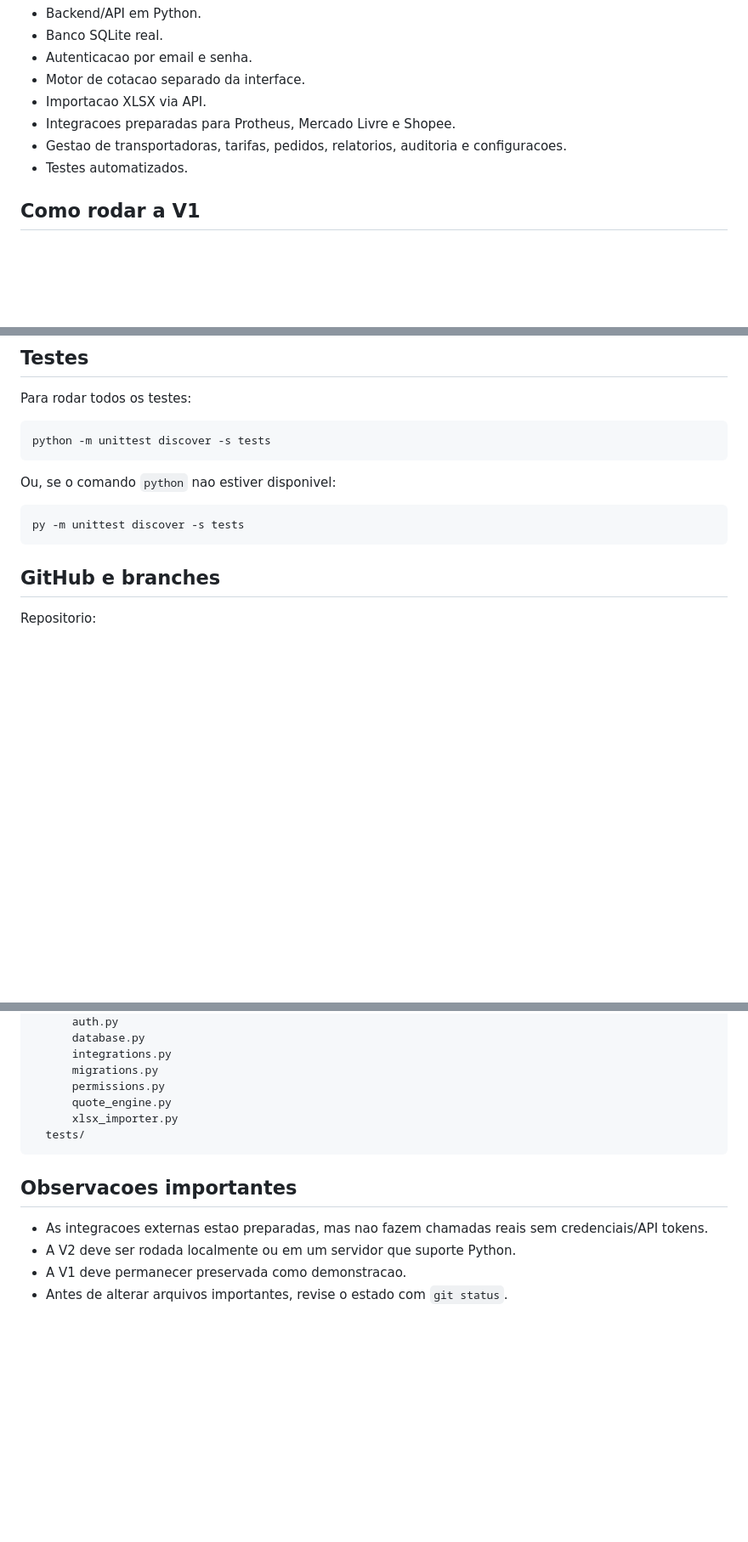
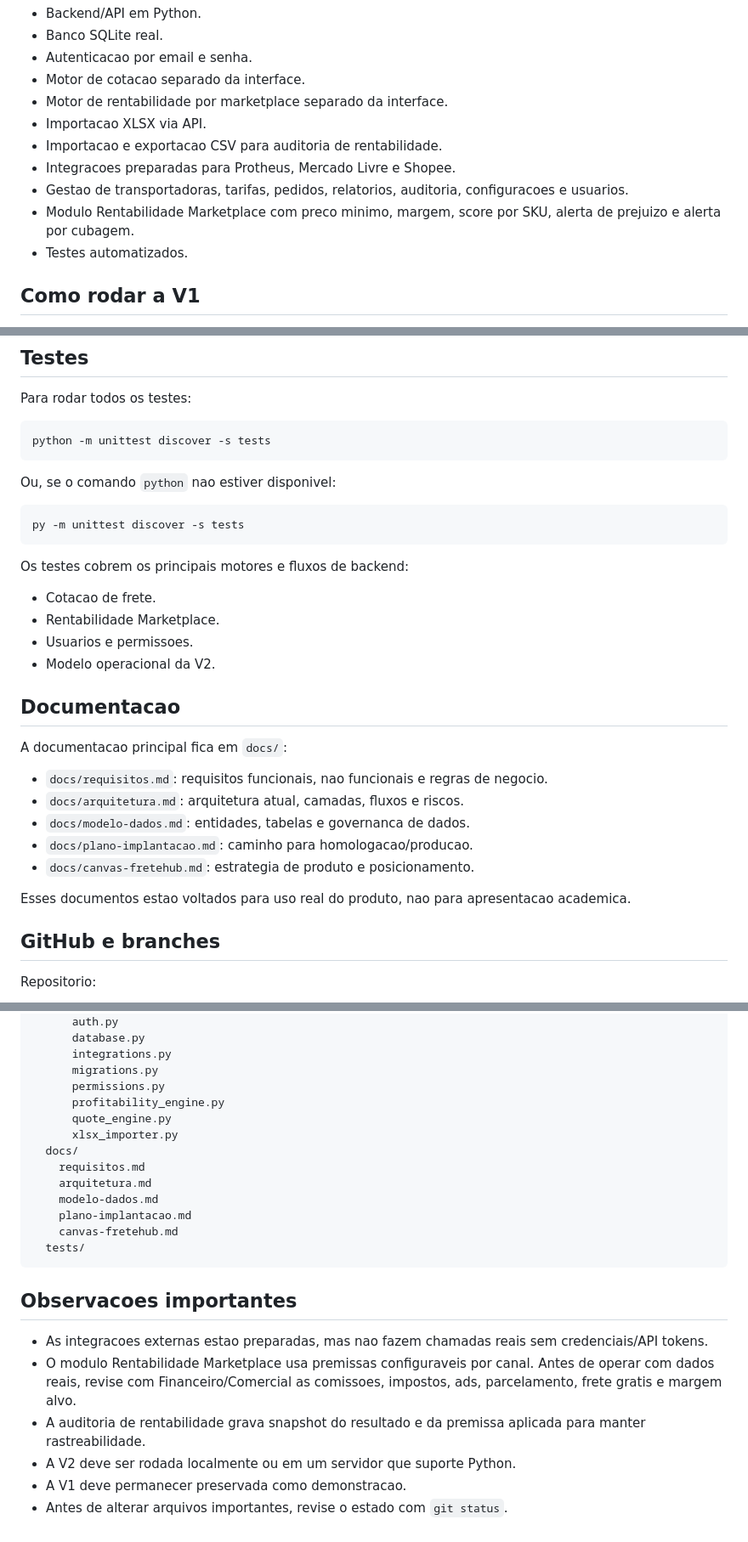
Before and after one commit to JefersonVasconcelos/fretehub-mvp, a Markdown page: README.md, 3 parts joined by grey strips. Shown at 85% size. GitHub-like rendering; blank space fills up the shorter version.

Commit message:
Atualizar README da V2

````diff
--- a/README.md
+++ b/README.md
@@ -31,9 +31,12 @@ A V2 inclui:
 - Banco SQLite real.
 - Autenticacao por email e senha.
 - Motor de cotacao separado da interface.
+- Motor de rentabilidade por marketplace separado da interface.
 - Importacao XLSX via API.
+- Importacao e exportacao CSV para auditoria de rentabilidade.
 - Integracoes preparadas para Protheus, Mercado Livre e Shopee.
-- Gestao de transportadoras, tarifas, pedidos, relatorios, auditoria e configuracoes.
+- Gestao de transportadoras, tarifas, pedidos, relatorios, auditoria, configuracoes e usuarios.
+- Modulo Rentabilidade Marketplace com preco minimo, margem, score por SKU, alerta de prejuizo e alerta por cubagem.
 - Testes automatizados.
 
 ## Como rodar a V1
@@ -104,6 +107,25 @@ Ou, se o comando `python` nao estiver disponivel:
 ```powershell
 py -m unittest discover -s tests
 ```
+
+Os testes cobrem os principais motores e fluxos de backend:
+
+- Cotacao de frete.
+- Rentabilidade Marketplace.
+- Usuarios e permissoes.
+- Modelo operacional da V2.
+
+## Documentacao
+
+A documentacao principal fica em `docs/`:
+
+- `docs/requisitos.md`: requisitos funcionais, nao funcionais e regras de negocio.
+- `docs/arquitetura.md`: arquitetura atual, camadas, fluxos e riscos.
+- `docs/modelo-dados.md`: entidades, tabelas e governanca de dados.
+- `docs/plano-implantacao.md`: caminho para homologacao/producao.
+- `docs/canvas-fretehub.md`: estrategia de produto e posicionamento.
+
+Esses documentos estao voltados para uso real do produto, nao para apresentacao academica.
 
 ## GitHub e branches
 
@@ -179,14 +201,23 @@ fretehub-mvp/
       integrations.py
       migrations.py
       permissions.py
+      profitability_engine.py
       quote_engine.py
       xlsx_importer.py
+  docs/
+    requisitos.md
+    arquitetura.md
+    modelo-dados.md
+    plano-implantacao.md
+    canvas-fretehub.md
   tests/
 ```
 
 ## Observacoes importantes
 
 - As integracoes externas estao preparadas, mas nao fazem chamadas reais sem credenciais/API tokens.
+- O modulo Rentabilidade Marketplace usa premissas configuraveis por canal. Antes de operar com dados reais, revise com Financeiro/Comercial as comissoes, impostos, ads, parcelamento, frete gratis e margem alvo.
+- A auditoria de rentabilidade grava snapshot do resultado e da premissa aplicada para manter rastreabilidade.
 - A V2 deve ser rodada localmente ou em um servidor que suporte Python.
 - A V1 deve permanecer preservada como demonstracao.
 - Antes de alterar arquivos importantes, revise o estado com `git status`.
````
